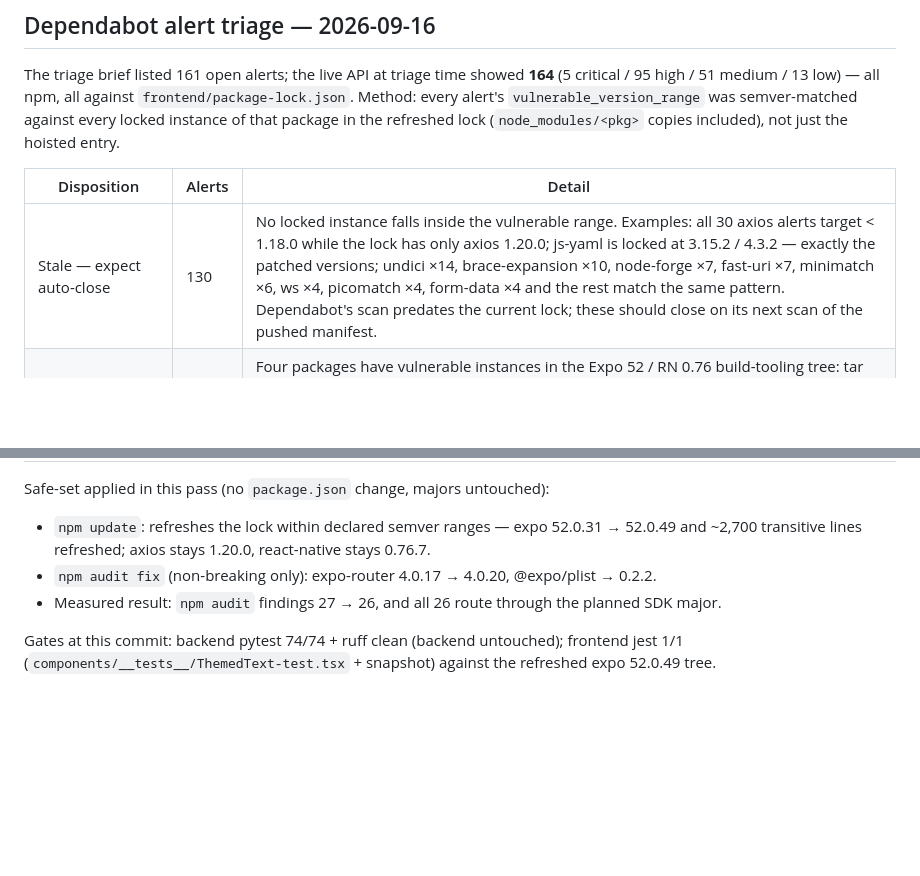
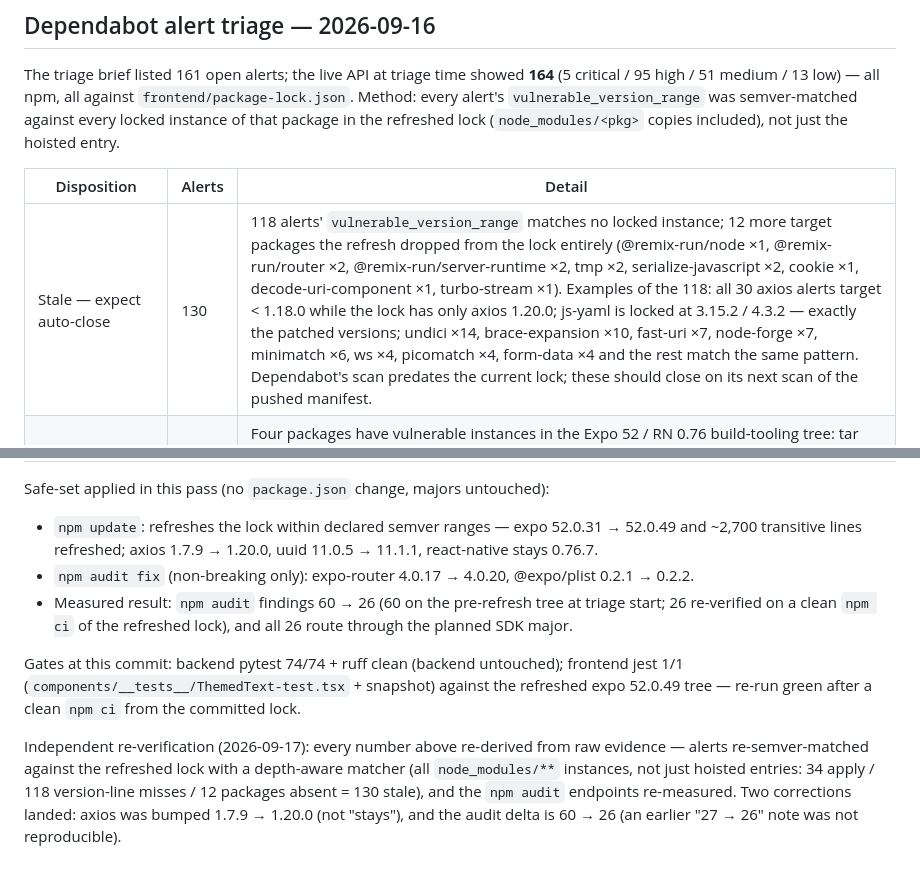
Before and after one commit to pranam-s/ScamShield, a Markdown page: docs/AUDIT.md, 2 parts joined by grey strips. GitHub-like rendering; blank space fills up the shorter version.

Commit message:
docs(security): re-verify Dependabot triage numbers from raw evidence
Depth-aware semver match (all node_modules/** instances) confirms the
130-stale / 34-real split; stale row now split 118 range-miss + 12
packages dropped from the lock. Corrections: axios was bumped
1.7.9 -> 1.20.0 (not 'stays'); npm audit delta is 60 -> 26 (60 on the
pre-refresh tree, 26 re-verified on a clean npm ci; earlier '27 -> 26'
not reproducible). jest 1/1 re-run green after clean npm ci.

```diff
--- a/docs/AUDIT.md
+++ b/docs/AUDIT.md
@@ -68,20 +68,30 @@ entry.
 
 | Disposition | Alerts | Detail |
 |---|---|---|
-| Stale — expect auto-close | 130 | No locked instance falls inside the vulnerable range. Examples: all 30 axios alerts target < 1.18.0 while the lock has only axios 1.20.0; js-yaml is locked at 3.15.2 / 4.3.2 — exactly the patched versions; undici ×14, brace-expansion ×10, node-forge ×7, fast-uri ×7, minimatch ×6, ws ×4, picomatch ×4, form-data ×4 and the rest match the same pattern. Dependabot's scan predates the current lock; these should close on its next scan of the pushed manifest. |
+| Stale — expect auto-close | 130 | 118 alerts' `vulnerable_version_range` matches no locked instance; 12 more target packages the refresh dropped from the lock entirely (@remix-run/node ×1, @remix-run/router ×2, @remix-run/server-runtime ×2, tmp ×2, serialize-javascript ×2, cookie ×1, decode-uri-component ×1, turbo-stream ×1). Examples of the 118: all 30 axios alerts target < 1.18.0 while the lock has only axios 1.20.0; js-yaml is locked at 3.15.2 / 4.3.2 — exactly the patched versions; undici ×14, brace-expansion ×10, fast-uri ×7, node-forge ×7, minimatch ×6, ws ×4, picomatch ×4, form-data ×4 and the rest match the same pattern. Dependabot's scan predates the current lock; these should close on its next scan of the pushed manifest. |
 | Real — fix requires Expo SDK 57 / React Native 0.87 major upgrade | 32 | Four packages have vulnerable instances in the Expo 52 / RN 0.76 build-tooling tree: tar ×12 (6.2.1 via `@expo/cli` + cacache 18; fixed in the tar 7.5.x line), @xmldom/xmldom ×15 (0.7.13 via `@expo/plist`; fixed 0.8.13–0.8.15), postcss ×4 (8.4.49 via `@expo/metro-config`; fixed 8.5.x), uuid ×1 (8.3.2 via `@expo/rudder-sdk-node`; fixed 11.1.1). All are Expo CLI / build-time paths, not code shipped in the app bundle. `npm audit` routes every one through `expo@57` / `react-native@0.87` majors; forcing major-version overrides into Expo-internal tooling that no test exercises would trade real breakage risk for cosmetic alert counts, so this is recorded as **planned work** (Expo SDK upgrade), not attempted. |
 | Real — no fix available | 2 | image-size 1.2.1 (advisory range ≤ 2.0.2, no patched release identified). Enters via metro 0.81.5 under react-native 0.76.7; the React Native 0.87 upgrade resolves it by moving metro (and transitively image-size) — recorded under the same planned upgrade. |
 
 Safe-set applied in this pass (no `package.json` change, majors untouched):
 
 - `npm update`: refreshes the lock within declared semver ranges — expo
-  52.0.31 → 52.0.49 and ~2,700 transitive lines refreshed; axios stays
-  1.20.0, react-native stays 0.76.7.
+  52.0.31 → 52.0.49 and ~2,700 transitive lines refreshed; axios
+  1.7.9 → 1.20.0, uuid 11.0.5 → 11.1.1, react-native stays 0.76.7.
 - `npm audit fix` (non-breaking only): expo-router 4.0.17 → 4.0.20,
-  @expo/plist → 0.2.2.
-- Measured result: `npm audit` findings 27 → 26, and all 26 route through
-  the planned SDK major.
+  @expo/plist 0.2.1 → 0.2.2.
+- Measured result: `npm audit` findings 60 → 26 (60 on the pre-refresh
+  tree at triage start; 26 re-verified on a clean `npm ci` of the
+  refreshed lock), and all 26 route through the planned SDK major.
 
 Gates at this commit: backend pytest 74/74 + ruff clean (backend untouched);
 frontend jest 1/1 (`components/__tests__/ThemedText-test.tsx` + snapshot)
-against the refreshed expo 52.0.49 tree.
+against the refreshed expo 52.0.49 tree — re-run green after a clean
+`npm ci` from the committed lock.
+
+Independent re-verification (2026-09-17): every number above re-derived from
+raw evidence — alerts re-semver-matched against the refreshed lock with a
+depth-aware matcher (all `node_modules/**` instances, not just hoisted
+entries: 34 apply / 118 version-line misses / 12 packages absent = 130
+stale), and the `npm audit` endpoints re-measured. Two corrections landed:
+axios was bumped 1.7.9 → 1.20.0 (not "stays"), and the audit delta is
+60 → 26 (an earlier "27 → 26" note was not reproducible).
```
Also changed, not shown: CHANGELOG.md (+6 -4 lines).
